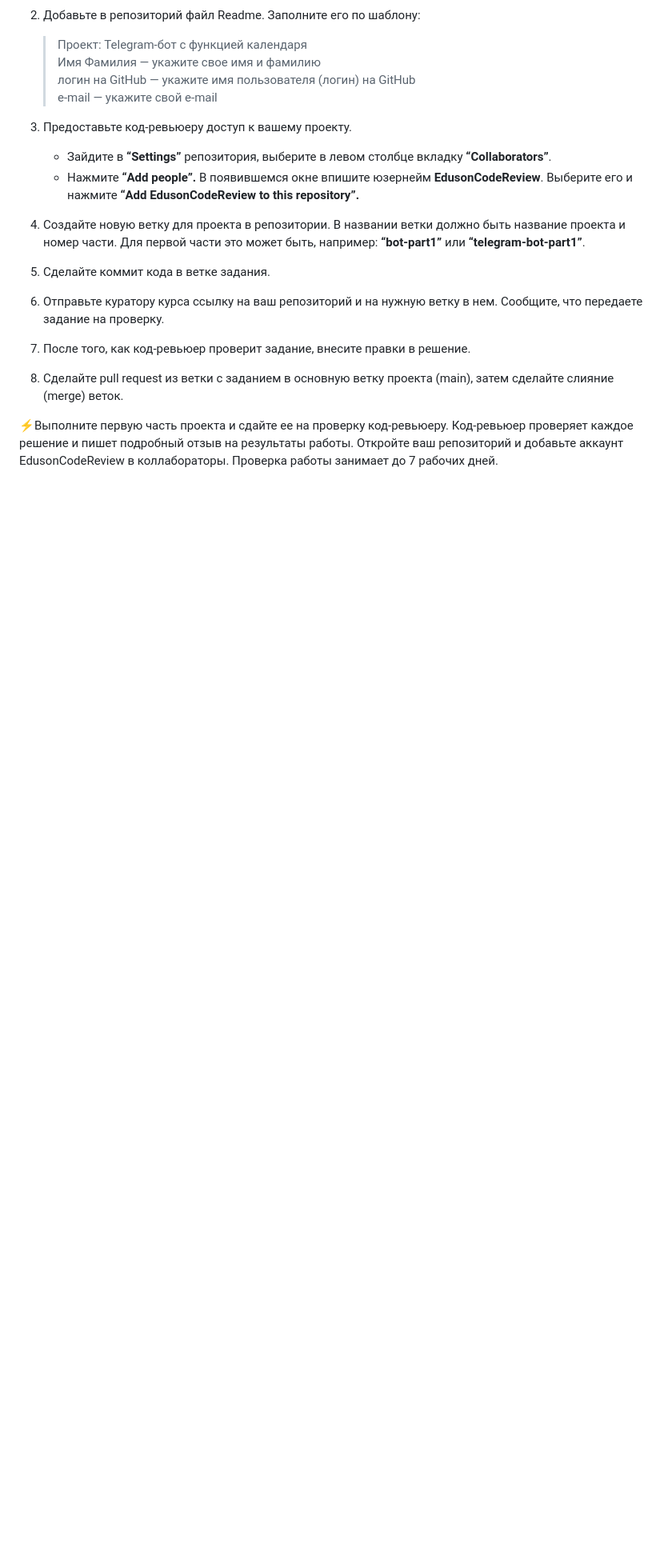
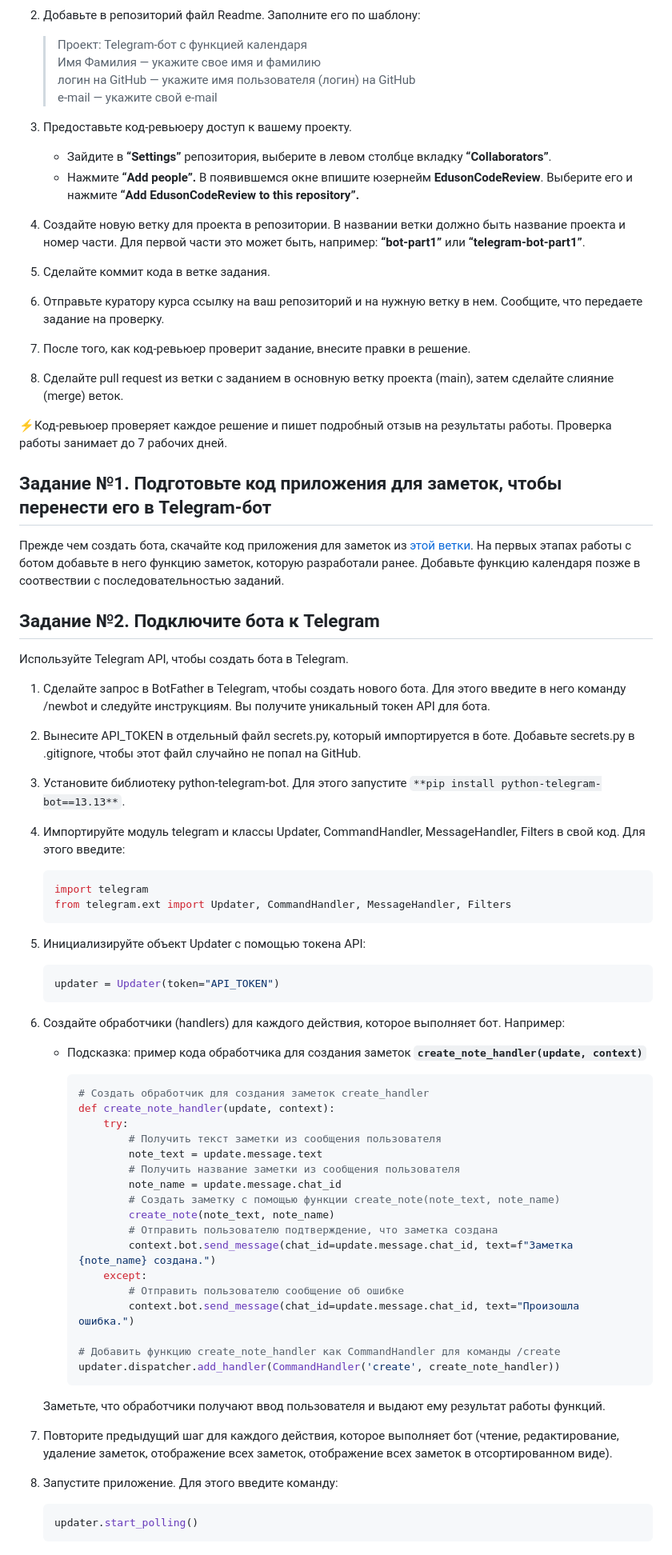
Before and after one commit to tsirina2/Python_TelegramBot_Tsareva, a Markdown page: README.md, the part around the change. Shown at 80% size. GitHub-like rendering; blank space fills up the shorter version.

````diff
--- a/README.md
+++ b/README.md
@@ -26,5 +26,65 @@
 8. После того, как код-ревьюер проверит задание, внесите правки в решение.
 9. Сделайте pull request из ветки с заданием в основную ветку проекта (main), затем сделайте слияние (merge) веток.
 <p><aside>
-⚡Выполните первую часть проекта и сдайте ее на проверку код-ревьюеру. Код-ревьюер проверяет каждое решение и пишет подробный отзыв на результаты работы. Откройте ваш репозиторий и добавьте аккаунт EdusonCodeReview в коллабораторы. Проверка работы занимает до 7 рабочих дней.
+⚡Код-ревьюер проверяет каждое решение и пишет подробный отзыв на результаты работы. Проверка работы занимает до 7 рабочих дней.
 </aside></p>
+
+## Задание №1. Подготовьте код приложения для заметок, чтобы перенести его в Telegram-бот
+Прежде чем создать бота, скачайте код приложения для заметок из [этой ветки](https://github.com/EdusonPython/Python-Projects/tree/telegram-bot-part1). На первых этапах работы с ботом добавьте в него функцию заметок, которую разработали ранее. Добавьте функцию календаря позже в соотвествии с последовательностью заданий.
+
+## Задание №2. Подключите бота к Telegram
+Используйте Telegram API, чтобы создать бота в Telegram.
+
+1. Сделайте запрос в BotFather в Telegram, чтобы создать нового бота. Для этого введите в него команду /newbot и следуйте инструкциям. Вы получите уникальный токен API для бота.
+
+2. Вынесите API_TOKEN в отдельный файл secrets.py, который импортируется в боте.
+Добавьте secrets.py в .gitignore, чтобы этот файл случайно не попал на GitHub.
+
+3. Установите библиотеку python-telegram-bot. Для этого запустите `**pip install python-telegram-bot==13.13**`.
+
+4. Импортируйте модуль telegram и классы Updater, CommandHandler, MessageHandler, Filters в свой код. Для этого введите:
+
+    ```python
+    import telegram
+    from telegram.ext import Updater, CommandHandler, MessageHandler, Filters
+    ```
+
+5. Инициализируйте объект Updater с помощью токена API:
+
+    ```python
+    updater = Updater(token="API_TOKEN")
+    ```
+
+6. Создайте обработчики (handlers) для каждого действия, которое выполняет бот. Например:
+    - Подсказка: пример кода обработчика для создания заметок **`create_note_handler(update, context)`**
+
+        ```python
+        # Создать обработчик для создания заметок create_handler
+        def create_note_handler(update, context):
+            try:
+                # Получить текст заметки из сообщения пользователя
+                note_text = update.message.text
+                # Получить название заметки из сообщения пользователя
+                note_name = update.message.chat_id
+                # Создать заметку с помощью функции create_note(note_text, note_name)
+                create_note(note_text, note_name)
+                # Отправить пользователю подтверждение, что заметка создана
+                context.bot.send_message(chat_id=update.message.chat_id, text=f"Заметка {note_name} создана.")
+            except:
+                # Отправить пользователю сообщение об ошибке
+                context.bot.send_message(chat_id=update.message.chat_id, text="Произошла ошибка.")
+
+        # Добавить функцию create_note_handler как CommandHandler для команды /create
+        updater.dispatcher.add_handler(CommandHandler('create', create_note_handler))
+        ```
+
+
+    Заметьте, что обработчики получают ввод пользователя и выдают ему результат работы функций.
+
+7. Повторите предыдущий шаг для каждого действия, которое выполняет бот (чтение, редактирование, удаление заметок, отображение всех заметок, отображение всех заметок в отсортированном виде).
+
+8. Запустите приложение. Для этого введите команду:
+
+    ```python
+    updater.start_polling()
+    ```
````
